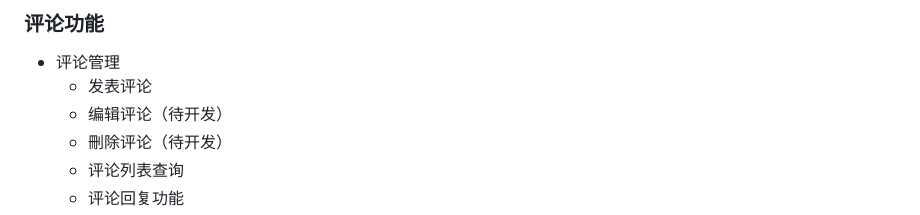
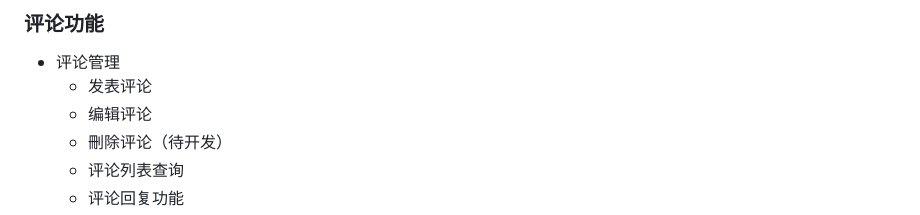
Before and after one commit to lcf163/go_community, a Markdown page: README.md, the part around the change. Rendered like a GitHub page.

Commit message:
[update] readme

```diff
--- a/README.md
+++ b/README.md
@@ -71,7 +71,7 @@ go_community/
 ### 评论功能
 - 评论管理
   - 发表评论
-  - 编辑评论（待开发）
+  - 编辑评论
   - 刪除评论（待开发）
   - 评论列表查询
   - 评论回复功能
```
